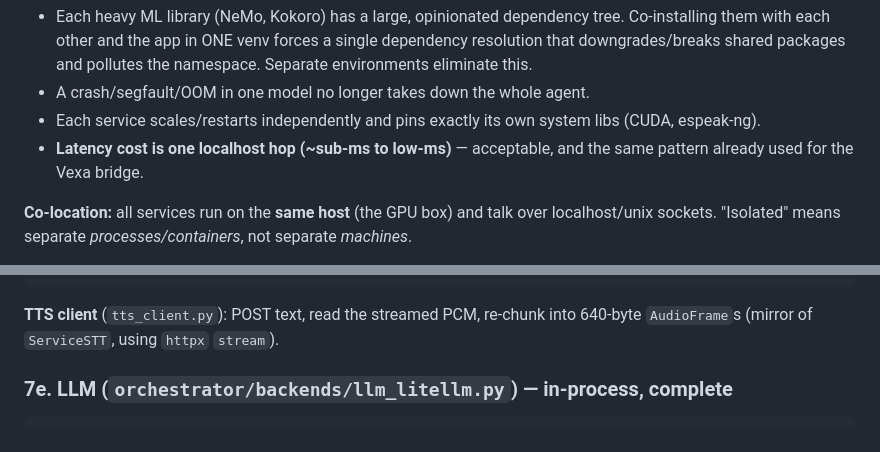
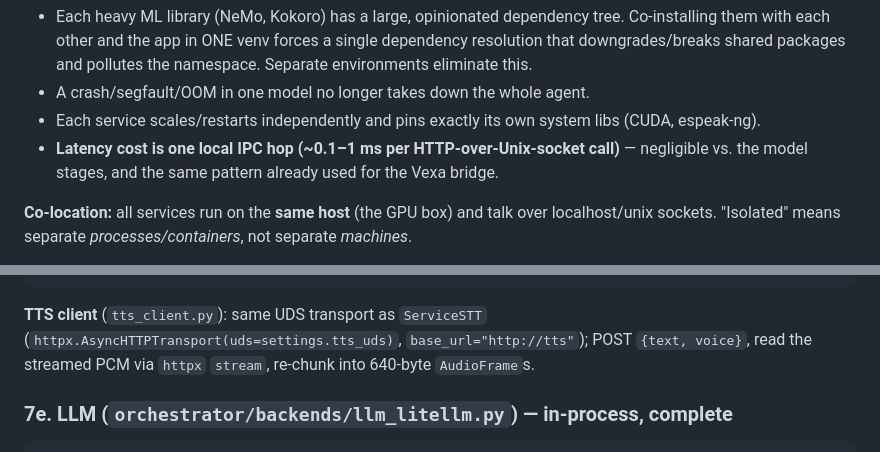
Before and after one commit to anique12/stewardai, a Markdown page: docs/plans/2026-06-27-implementation-plan-v2.md, 2 parts joined by grey strips. Rendered like a GitHub page.

````diff
--- a/docs/plans/2026-06-27-implementation-plan-v2.md
+++ b/docs/plans/2026-06-27-implementation-plan-v2.md
@@ -75,7 +75,7 @@ The system is split into **independent services**, each with its **own dependenc
 - Each heavy ML library (NeMo, Kokoro) has a large, opinionated dependency tree. Co-installing them with each other and the app in ONE venv forces a single dependency resolution that downgrades/breaks shared packages and pollutes the namespace. Separate environments eliminate this.
 - A crash/segfault/OOM in one model no longer takes down the whole agent.
 - Each service scales/restarts independently and pins exactly its own system libs (CUDA, espeak-ng).
-- **Latency cost is one localhost hop (~sub-ms to low-ms)** — acceptable, and the same pattern already used for the Vexa bridge.
+- **Latency cost is one local IPC hop (~0.1–1 ms per HTTP-over-Unix-socket call)** — negligible vs. the model stages, and the same pattern already used for the Vexa bridge.
 
 **Co-location:** all services run on the **same host** (the GPU box) and talk over localhost/unix sockets. "Isolated" means separate *processes/containers*, not separate *machines*.
 
@@ -453,7 +455,7 @@ async def synth(req: Request):
     return StreamingResponse(gen(), media_type="application/octet-stream")
 ```
 
-**TTS client** (`tts_client.py`): POST text, read the streamed PCM, re-chunk into 640-byte `AudioFrame`s (mirror of `ServiceSTT`, using `httpx` `stream`).
+**TTS client** (`tts_client.py`): same UDS transport as `ServiceSTT` (`httpx.AsyncHTTPTransport(uds=settings.tts_uds)`, `base_url="http://tts"`); POST `{text, voice}`, read the streamed PCM via `httpx` `stream`, re-chunk into 640-byte `AudioFrame`s.
 
 ### 7e. LLM (`orchestrator/backends/llm_litellm.py`) — in-process, complete
 ```python
````
Also changed, not shown: other parts of docs/plans/2026-06-27-implementation-plan-v2.md (+9 -7 lines).
